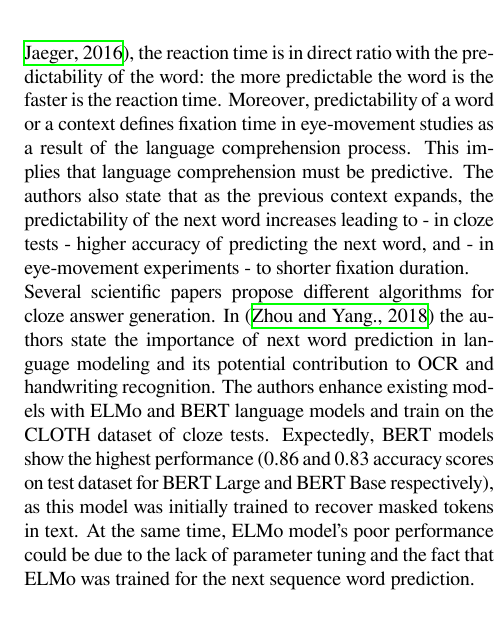
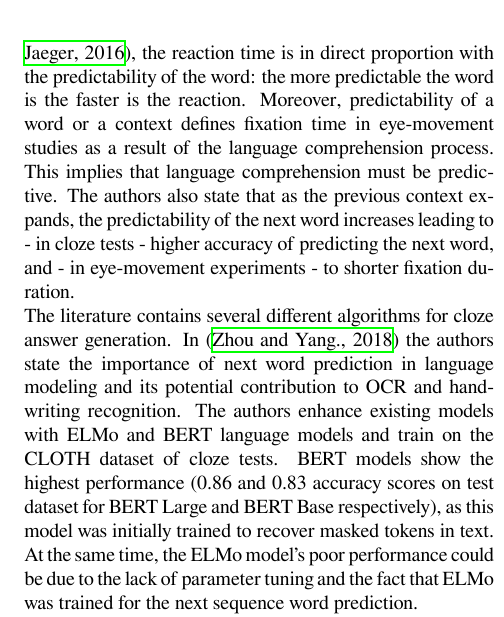
Before and after one commit to semensorokin/language-model-comparing-paper-tex, a LaTeX document (paper.tex): part of one column of page 2 of 10, cut so that both start at the same text. Compiled offline with XeLaTeX.

Commit message:
related works reworking

```diff
--- a/paper.tex
+++ b/paper.tex
@@ -106,10 +106,9 @@ Besides having importance in the field of neuro- and psycholinguistics, cloze ta
 
 \section{Related Works}
 
-As Kuperberg and Jaeger claim in their “What do we mean by prediction
-in language comprehension?” \cite{kuperberg-jaeger}, the reaction time is in direct ratio with the predictability of the word: the more predictable the word is the faster is the reaction time. Moreover, predictability of a word or a context defines fixation time in eye-movement studies as a result of the language comprehension process. This implies that language comprehension must be predictive. The authors also state that as the previous context expands, the predictability of the next word increases leading to - in cloze tests - higher accuracy of predicting the next word, and - in eye-movement experiments - to shorter fixation duration.
+As Kuperberg and Jaeger claim in their “What do we mean by prediction in language comprehension?” \cite{kuperberg-jaeger}, the reaction time is in direct proportion with the predictability of the word: the more predictable the word is the faster is the reaction. Moreover, predictability of a word or a context defines fixation time in eye-movement studies as a result of the language comprehension process. This implies that language comprehension must be predictive. The authors also state that as the previous context expands, the predictability of the next word increases leading to - in cloze tests - higher accuracy of predicting the next word, and - in eye-movement experiments - to shorter fixation duration.
 
-Several scientific papers propose different algorithms for cloze answer generation. In \cite{zhou-cloze} the authors state the importance of next word prediction in language modeling and its potential contribution to OCR and handwriting recognition. The authors enhance existing models with ELMo and BERT language models and train on the CLOTH dataset of cloze tests. Expectedly, BERT models show the highest performance (0.86 and 0.83 accuracy scores on test dataset for BERT Large and BERT Base respectively), as this model was initially trained to recover masked tokens in text. At the same time, ELMo model's poor performance could be due to the lack of parameter tuning and the fact that ELMo was trained for the next sequence word prediction.
+The literature contains several different algorithms for cloze answer generation. In \cite{zhou-cloze} the authors state the importance of next word prediction in language modeling and its potential contribution to OCR and handwriting recognition. The authors enhance existing models with ELMo and BERT language models and train on the CLOTH dataset of cloze tests. BERT models show the highest performance (0.86 and 0.83 accuracy scores on test dataset for BERT Large and BERT Base respectively), as this model was initially trained to recover masked tokens in text. At the same time, the ELMo model's poor performance could be due to the lack of parameter tuning and the fact that ELMo was trained for the next sequence word prediction.
 
 An LSTM-based model for cloze-style machine comprehension is proposed in \cite{wang-cloze}. The model consists of document hierarchical structure and dynamic attention mechanism for building the representations between the document and the question. Despite the two-layer LSTM model with attention outperforms one-layer model, the final best accuracy score is still only 0.76 which could be improved by future modifications to the model.
 
```
